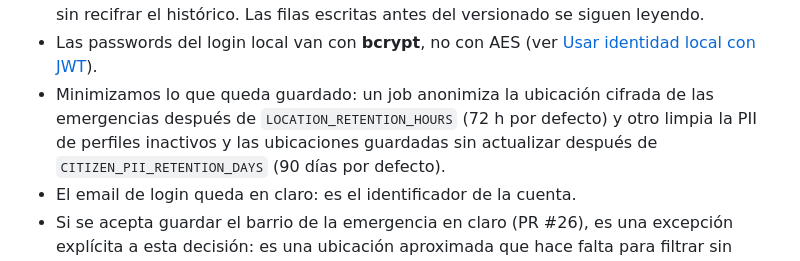
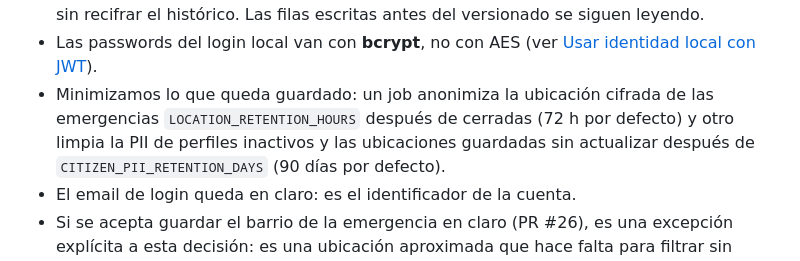
Before and after one commit to G6D2/ADRs, a Markdown page: adr/cifrar-ubicacion-y-pii-sensible-en-reposo.md, the part around the change. GitHub-like rendering.

Commit message:
docs(adr): la retención de la ubicación cuenta desde el cierre
Co-Authored-By: Claude Opus 5.5 <noreply@anthropic.com>

```diff
--- a/adr/cifrar-ubicacion-y-pii-sensible-en-reposo.md
+++ b/adr/cifrar-ubicacion-y-pii-sensible-en-reposo.md
@@ -41,8 +41,8 @@ histórico de una sola vez.
 - Las passwords del login local van con **bcrypt**, no con AES (ver
   [Usar identidad local con JWT](usar-identidad-local-con-jwt.md)).
 - Minimizamos lo que queda guardado: un job anonimiza la ubicación
-  cifrada de las emergencias después de `LOCATION_RETENTION_HOURS`
-  (72 h por defecto) y otro limpia la PII de perfiles inactivos y las
+  cifrada de las emergencias `LOCATION_RETENTION_HOURS` después de
+  cerradas (72 h por defecto) y otro limpia la PII de perfiles inactivos y las
   ubicaciones guardadas sin actualizar después de
   `CITIZEN_PII_RETENTION_DAYS` (90 días por defecto).
 - El email de login queda en claro: es el identificador de la cuenta.
```
